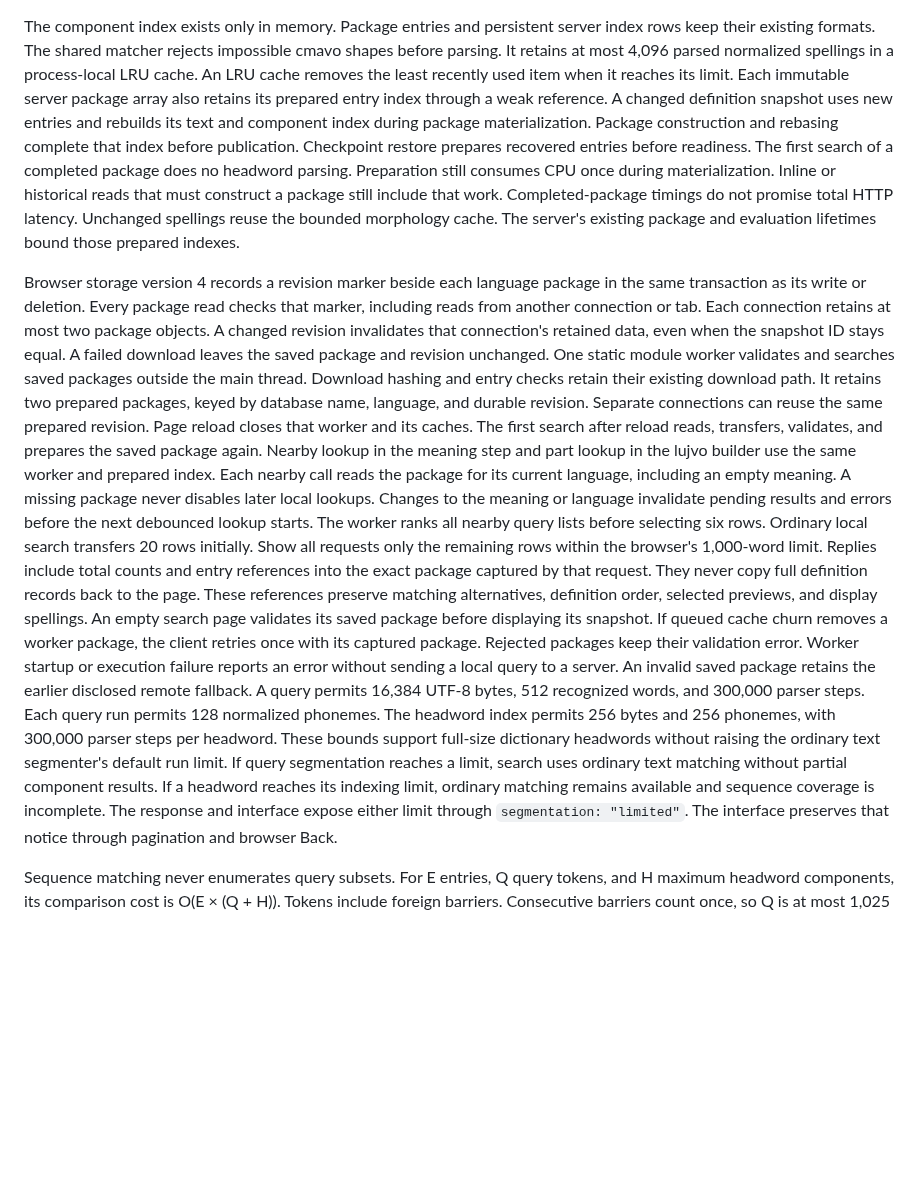
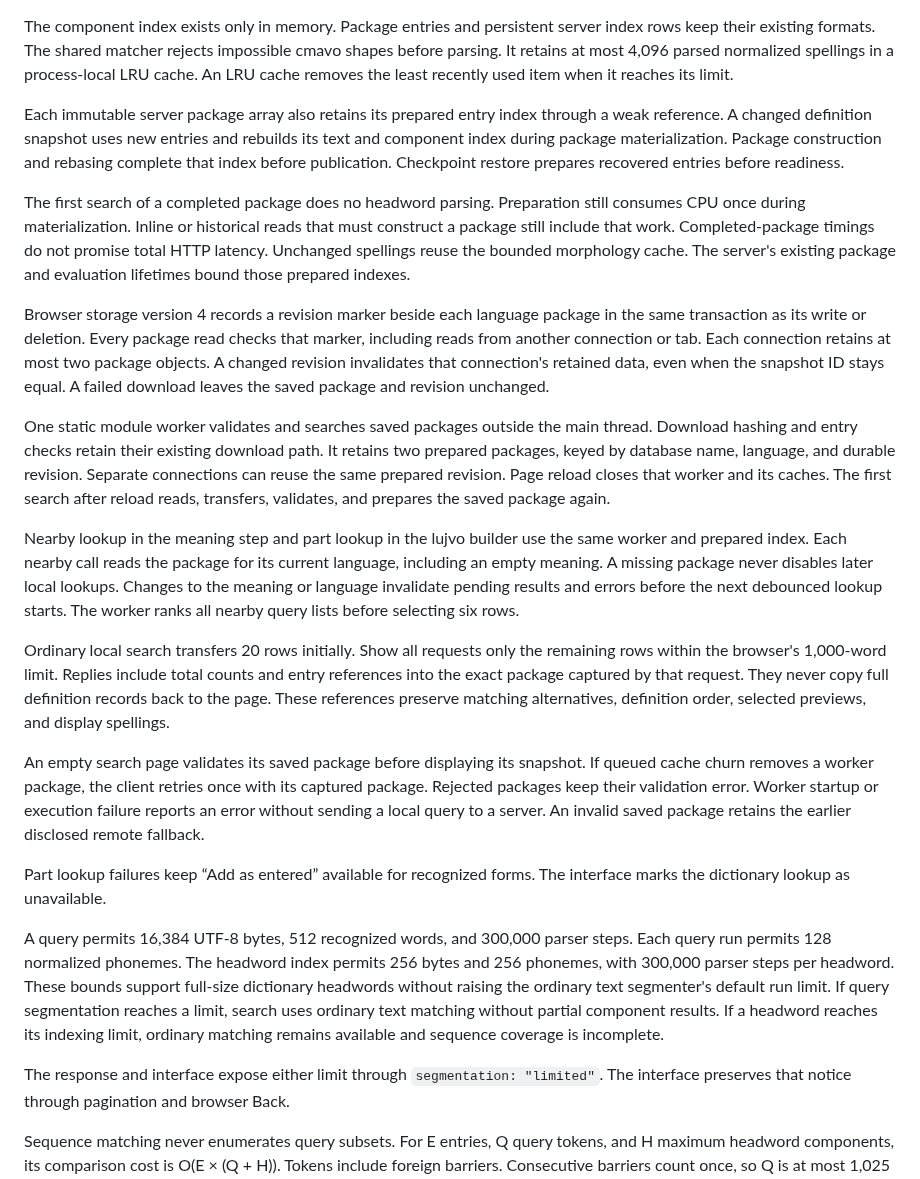
Before and after one commit to int19h/jbovlacku, a Markdown page: docs/frontend.md, the part around the change. Drawn GitHub-style; blank space fills up the shorter version.

```diff
--- a/docs/frontend.md
+++ b/docs/frontend.md
@@ -205,9 +205,11 @@ An exact headword or gloss for the whole query always precedes those sequence hi
 The component index exists only in memory. Package entries and persistent server index rows keep their existing formats.
 The shared matcher rejects impossible cmavo shapes before parsing. It retains at most 4,096 parsed normalized spellings in a process-local LRU cache.
 An LRU cache removes the least recently used item when it reaches its limit.
+
 Each immutable server package array also retains its prepared entry index through a weak reference.
 A changed definition snapshot uses new entries and rebuilds its text and component index during package materialization.
 Package construction and rebasing complete that index before publication. Checkpoint restore prepares recovered entries before readiness.
+
 The first search of a completed package does no headword parsing. Preparation still consumes CPU once during materialization.
 Inline or historical reads that must construct a package still include that work. Completed-package timings do not promise total HTTP latency. Unchanged spellings reuse the bounded morphology cache.
 The server's existing package and evaluation lifetimes bound those prepared indexes.
@@ -216,26 +218,35 @@ Browser storage version 4 records a revision marker beside each language package
 Every package read checks that marker, including reads from another connection or tab.
 Each connection retains at most two package objects. A changed revision invalidates that connection's retained data, even when the snapshot ID stays equal.
 A failed download leaves the saved package and revision unchanged.
+
 One static module worker validates and searches saved packages outside the main thread.
 Download hashing and entry checks retain their existing download path.
 It retains two prepared packages, keyed by database name, language, and durable revision. Separate connections can reuse the same prepared revision.
 Page reload closes that worker and its caches. The first search after reload reads, transfers, validates, and prepares the saved package again.
+
 Nearby lookup in the meaning step and part lookup in the lujvo builder use the same worker and prepared index.
 Each nearby call reads the package for its current language, including an empty meaning. A missing package never disables later local lookups.
 Changes to the meaning or language invalidate pending results and errors before the next debounced lookup starts.
 The worker ranks all nearby query lists before selecting six rows.
+
 Ordinary local search transfers 20 rows initially. Show all requests only the remaining rows within the browser's 1,000-word limit.
 Replies include total counts and entry references into the exact package captured by that request. They never copy full definition records back to the page.
 These references preserve matching alternatives, definition order, selected previews, and display spellings.
+
 An empty search page validates its saved package before displaying its snapshot.
 If queued cache churn removes a worker package, the client retries once with its captured package. Rejected packages keep their validation error.
 Worker startup or execution failure reports an error without sending a local query to a server.
 An invalid saved package retains the earlier disclosed remote fallback.
+
+Part lookup failures keep “Add as entered” available for recognized forms.
+The interface marks the dictionary lookup as unavailable.
+
 A query permits 16,384 UTF-8 bytes, 512 recognized words, and 300,000 parser steps.
 Each query run permits 128 normalized phonemes. The headword index permits 256 bytes and 256 phonemes, with 300,000 parser steps per headword.
 These bounds support full-size dictionary headwords without raising the ordinary text segmenter's default run limit.
 If query segmentation reaches a limit, search uses ordinary text matching without partial component results.
 If a headword reaches its indexing limit, ordinary matching remains available and sequence coverage is incomplete.
+
 The response and interface expose either limit through `segmentation: "limited"`.
 The interface preserves that notice through pagination and browser Back.
 
```
Also changed, not shown: README.md (+10 -1 lines), docs/ui-design.md (+3 -0 lines).
